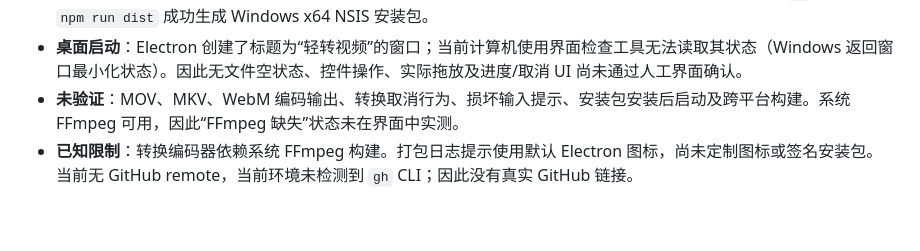
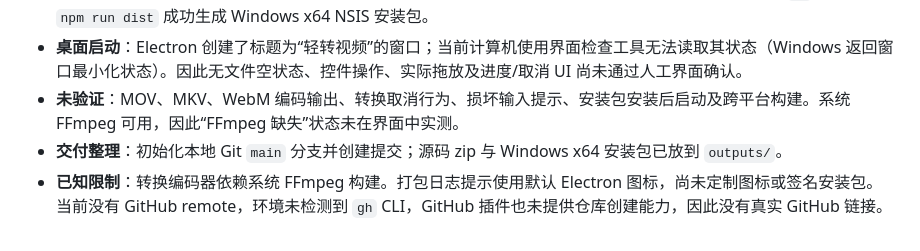
Before and after one commit to Fu777777/qingzhu-video-converter, a Markdown page: DEVELOPMENT_LOG.md, the part around the change. GitHub-like rendering.

```diff
--- a/DEVELOPMENT_LOG.md
+++ b/DEVELOPMENT_LOG.md
@@ -16,4 +16,5 @@
 - **验证**：`npm install --no-audit --no-fund` 成功（319 packages）；三个 JavaScript 文件均通过 `node --check`。使用路径含中文和空格的 3 秒样本，FFprobe 正确读到 640×360、24 fps、H.264/AAC；FFmpeg 成功提取 JPG 缩略图并转出 MP4，输出可由 FFprobe 重新读取（约 3.02 秒、640×360、H.264/AAC）。重复转换到现存目标时，`-n` 拒绝覆盖。`npm run dist` 成功生成 Windows x64 NSIS 安装包。
 - **桌面启动**：Electron 创建了标题为“轻转视频”的窗口；当前计算机使用界面检查工具无法读取其状态（Windows 返回窗口最小化状态）。因此无文件空状态、控件操作、实际拖放及进度/取消 UI 尚未通过人工界面确认。
 - **未验证**：MOV、MKV、WebM 编码输出、转换取消行为、损坏输入提示、安装包安装后启动及跨平台构建。系统 FFmpeg 可用，因此“FFmpeg 缺失”状态未在界面中实测。
-- **已知限制**：转换编码器依赖系统 FFmpeg 构建。打包日志提示使用默认 Electron 图标，尚未定制图标或签名安装包。当前无 GitHub remote，当前环境未检测到 `gh` CLI；因此没有真实 GitHub 链接。
+- **交付整理**：初始化本地 Git `main` 分支并创建提交；源码 zip 与 Windows x64 安装包已放到 `outputs/`。
+- **已知限制**：转换编码器依赖系统 FFmpeg 构建。打包日志提示使用默认 Electron 图标，尚未定制图标或签名安装包。当前没有 GitHub remote，环境未检测到 `gh` CLI，GitHub 插件也未提供仓库创建能力，因此没有真实 GitHub 链接。
```
Also changed, not shown: SESSION_SUMMARY.md (+3 -2 lines).
